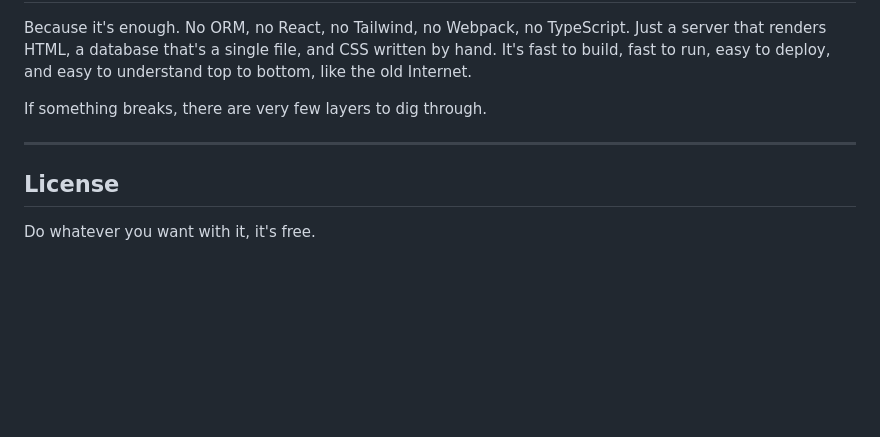
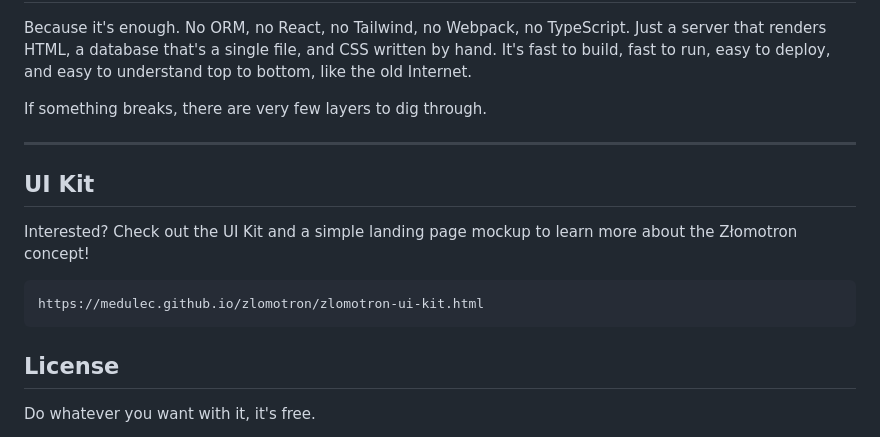
Before and after one commit to Medulec/zlomotron, a Markdown page: README.md, the part around the change. GitHub-like rendering; blank space fills up the shorter version.

Commit message:
Updated ReadME with UI KIT URL

````diff
--- a/README.md
+++ b/README.md
@@ -83,6 +83,14 @@ If something breaks, there are very few layers to dig through.
 
 ---
 
+## UI Kit
+
+Interested? Check out the UI Kit and a simple landing page mockup to learn more about the Złomotron concept!
+
+```
+https://medulec.github.io/zlomotron/zlomotron-ui-kit.html
+```
+
 ## License
 
 Do whatever you want with it, it's free.
````
